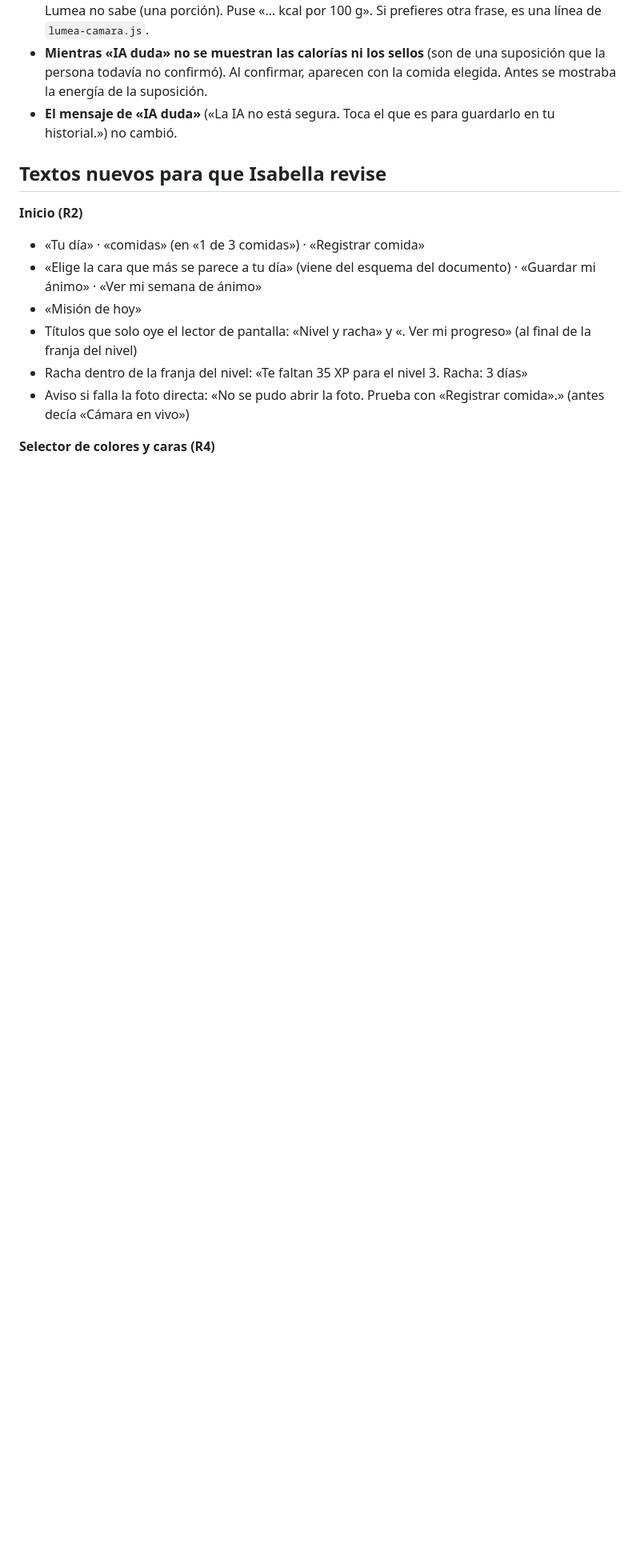
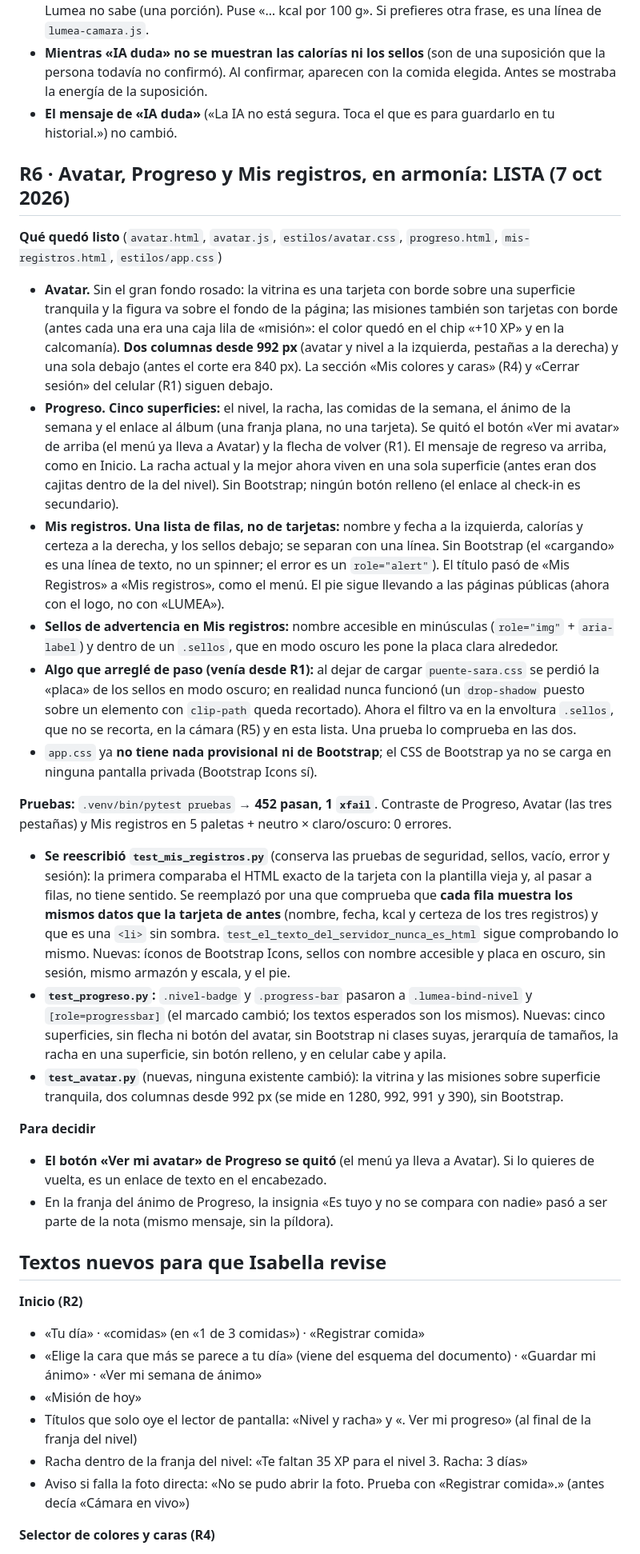
Before and after one commit to sarajulianajm1-creator/Lumea-frontend, a Markdown page: docs/tickets/ESTADO-rediseno.md, the part around one of its changes. Shown at 80% size. Rendered like a GitHub page; blank space fills up the shorter version.

Commit message:
ESTADO del rediseño: R6 lista
Co-Authored-By: Claude Sonnet 5.5 <noreply@anthropic.com>

```diff
--- a/docs/tickets/ESTADO-rediseno.md
+++ b/docs/tickets/ESTADO-rediseno.md
@@ -139,6 +139,25 @@ El código del rediseño es de la IA; el plan, las decisiones, los textos y la r
 - **Mientras «IA duda» no se muestran las calorías ni los sellos** (son de una suposición que la persona todavía no confirmó). Al confirmar, aparecen con la comida elegida. Antes se mostraba la energía de la suposición.
 - **El mensaje de «IA duda»** («La IA no está segura. Toca el que es para guardarlo en tu historial.») no cambió.
 
+## R6 · Avatar, Progreso y Mis registros, en armonía: LISTA (7 oct 2026)
+
+**Qué quedó listo** (`avatar.html`, `avatar.js`, `estilos/avatar.css`, `progreso.html`, `mis-registros.html`, `estilos/app.css`)
+- **Avatar.** Sin el gran fondo rosado: la vitrina es una tarjeta con borde sobre una superficie tranquila y la figura va sobre el fondo de la página; las misiones también son tarjetas con borde (antes cada una era una caja lila de «misión»: el color quedó en el chip «+10 XP» y en la calcomanía). **Dos columnas desde 992 px** (avatar y nivel a la izquierda, pestañas a la derecha) y una sola debajo (antes el corte era 840 px). La sección «Mis colores y caras» (R4) y «Cerrar sesión» del celular (R1) siguen debajo.
+- **Progreso.** **Cinco superficies:** el nivel, la racha, las comidas de la semana, el ánimo de la semana y el enlace al álbum (una franja plana, no una tarjeta). Se quitó el botón «Ver mi avatar» de arriba (el menú ya lleva a Avatar) y la flecha de volver (R1). El mensaje de regreso va arriba, como en Inicio. La racha actual y la mejor ahora viven en una sola superficie (antes eran dos cajitas dentro de la del nivel). Sin Bootstrap; ningún botón relleno (el enlace al check-in es secundario).
+- **Mis registros.** **Una lista de filas, no de tarjetas:** nombre y fecha a la izquierda, calorías y certeza a la derecha, y los sellos debajo; se separan con una línea. Sin Bootstrap (el «cargando» es una línea de texto, no un spinner; el error es un `role="alert"`). El título pasó de «Mis Registros» a «Mis registros», como el menú. El pie sigue llevando a las páginas públicas (ahora con el logo, no con «LUMEA»).
+- **Sellos de advertencia en Mis registros:** nombre accesible en minúsculas (`role="img"` + `aria-label`) y dentro de un `.sellos`, que en modo oscuro les pone la placa clara alrededor.
+- **Algo que arreglé de paso (venía desde R1):** al dejar de cargar `puente-sara.css` se perdió la «placa» de los sellos en modo oscuro; en realidad nunca funcionó (un `drop-shadow` puesto sobre un elemento con `clip-path` queda recortado). Ahora el filtro va en la envoltura `.sellos`, que no se recorta, en la cámara (R5) y en esta lista. Una prueba lo comprueba en las dos.
+- `app.css` ya **no tiene nada provisional ni de Bootstrap**; el CSS de Bootstrap ya no se carga en ninguna pantalla privada (Bootstrap Icons sí).
+
+**Pruebas:** `.venv/bin/pytest pruebas` → **452 pasan, 1 `xfail`**. Contraste de Progreso, Avatar (las tres pestañas) y Mis registros en 5 paletas + neutro × claro/oscuro: 0 errores.
+- **Se reescribió `test_mis_registros.py`** (conserva las pruebas de seguridad, sellos, vacío, error y sesión): la primera comparaba el HTML exacto de la tarjeta con la plantilla vieja y, al pasar a filas, no tiene sentido. Se reemplazó por una que comprueba que **cada fila muestra los mismos datos que la tarjeta de antes** (nombre, fecha, kcal y certeza de los tres registros) y que es una `<li>` sin sombra. `test_el_texto_del_servidor_nunca_es_html` sigue comprobando lo mismo. Nuevas: íconos de Bootstrap Icons, sellos con nombre accesible y placa en oscuro, sin sesión, mismo armazón y escala, y el pie.
+- **`test_progreso.py`:** `.nivel-badge` y `.progress-bar` pasaron a `.lumea-bind-nivel` y `[role=progressbar]` (el marcado cambió; los textos esperados son los mismos). Nuevas: cinco superficies, sin flecha ni botón del avatar, sin Bootstrap ni clases suyas, jerarquía de tamaños, la racha en una superficie, sin botón relleno, y en celular cabe y apila.
+- **`test_avatar.py`** (nuevas, ninguna existente cambió): la vitrina y las misiones sobre superficie tranquila, dos columnas desde 992 px (se mide en 1280, 992, 991 y 390), sin Bootstrap.
+
+**Para decidir**
+- **El botón «Ver mi avatar» de Progreso se quitó** (el menú ya lleva a Avatar). Si lo quieres de vuelta, es un enlace de texto en el encabezado.
+- En la franja del ánimo de Progreso, la insignia «Es tuyo y no se compara con nadie» pasó a ser parte de la nota (mismo mensaje, sin la píldora).
+
 ## Textos nuevos para que Isabella revise
 
 **Inicio (R2)**
```
Also changed, not shown: other parts of docs/tickets/ESTADO-rediseno.md (+5 -1 lines).
